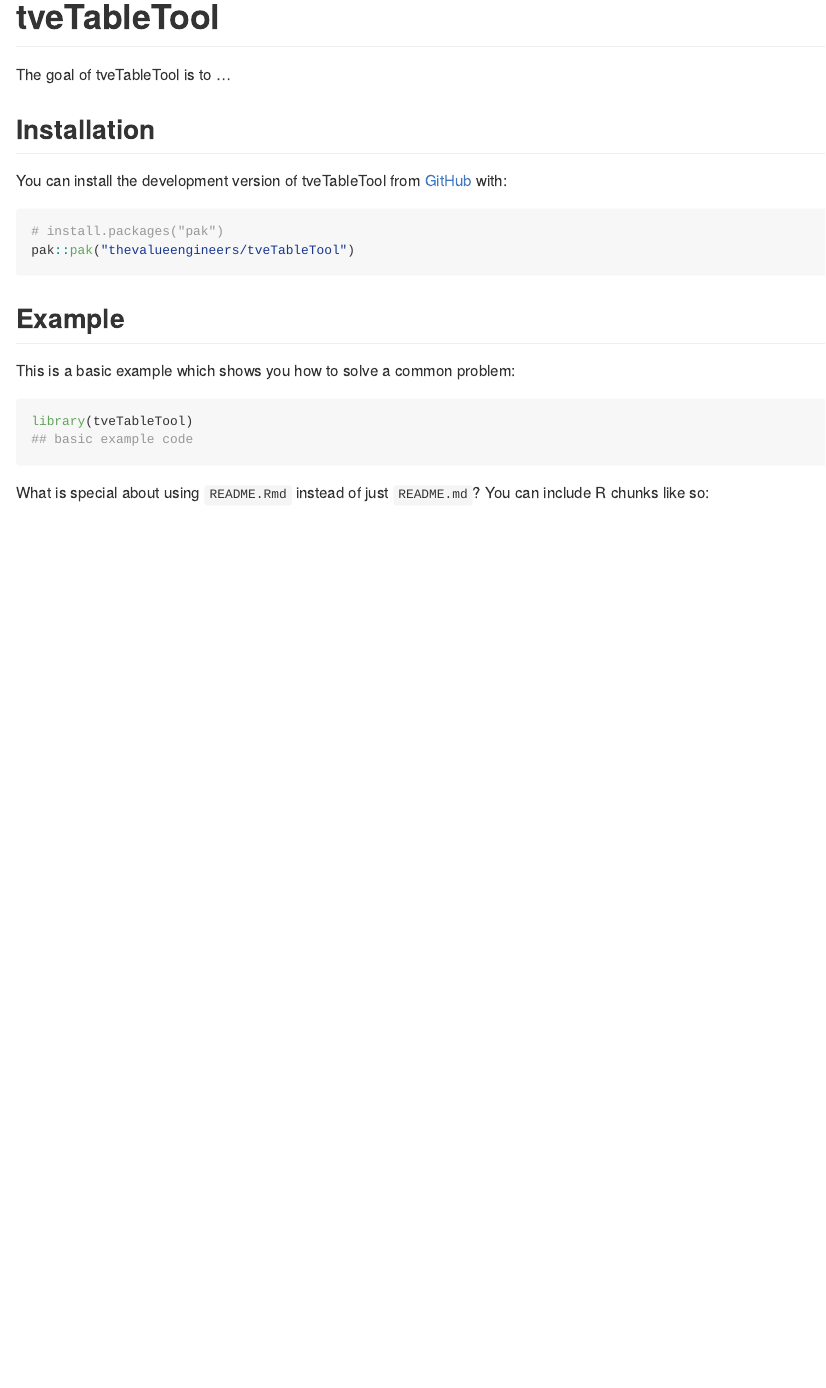
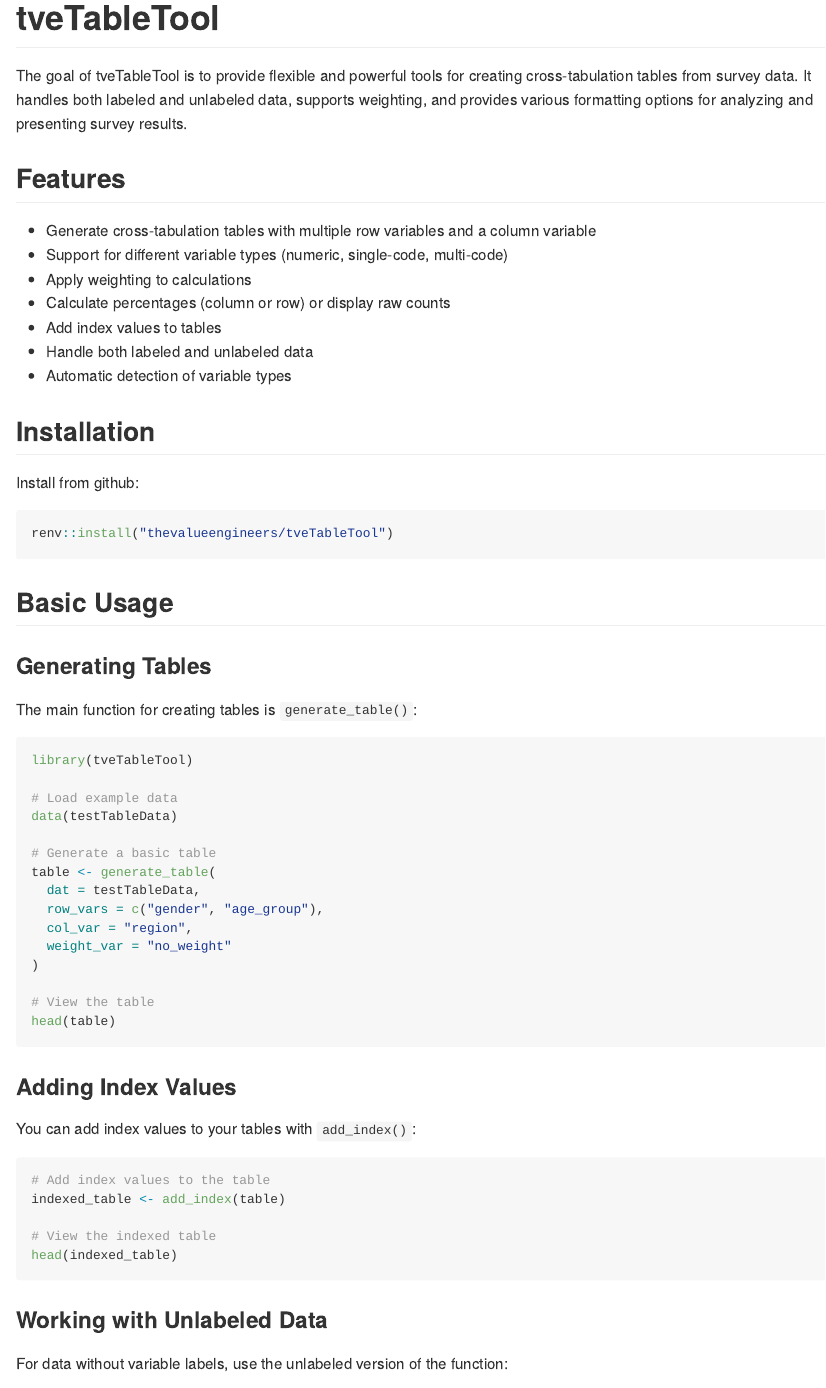
Before and after one commit to thevalueengineers/tveTableTool, an R Markdown document (README.Rmd): the page in a window 1100 px wide, from its top. The pictures show the output file README.md that the author committed with the source, drawn offline in the style of GitHub; badge pictures from the web are left out.

Commit message:
updating README with basic package workflow

````diff
--- a/README.Rmd
+++ b/README.Rmd
@@ -19,33 +19,63 @@
 [![R-CMD-check](https://github.com/thevalueengineers/tveTableTool/actions/workflows/R-CMD-check.yaml/badge.svg)](https://github.com/thevalueengineers/tveTableTool/actions/workflows/R-CMD-check.yaml)
 <!-- badges: end -->
 
-The goal of tveTableTool is to ...
+The goal of tveTableTool is to provide flexible and powerful tools for creating cross-tabulation tables from survey data. It handles both labeled and unlabeled data, supports weighting, and provides various formatting options for analyzing and presenting survey results.
+
+## Features
+
+* Generate cross-tabulation tables with multiple row variables and a column variable
+* Support for different variable types (numeric, single-code, multi-code)
+* Apply weighting to calculations
+* Calculate percentages (column or row) or display raw counts
+* Add index values to tables
+* Handle both labeled and unlabeled data
+* Automatic detection of variable types
 
 ## Installation
 
-You can install the development version of tveTableTool from [GitHub](https://github.com/) with:
+Install from github:
 
-``` r
-# install.packages("pak")
-pak::pak("thevalueengineers/tveTableTool")
+``` {r eval=FALSE}
+renv::install("thevalueengineers/tveTableTool")
 ```
 
-## Example
+## Basic Usage
 
-This is a basic example which shows you how to solve a common problem:
+### Generating Tables
 
-```{r example}
+The main function for creating tables is `generate_table()`:
+
+```{r eval=FALSE}
 library(tveTableTool)
-## basic example code
+
+# Load example data
+data(testTableData)
+
+# Generate a basic table
+table <- generate_table(
+  dat = testTableData,
+  row_vars = c("gender", "age_group"),
+  col_var = "region",
+  weight_var = "no_weight"
+)
+
+# View the table
+head(table)
 ```
 
-What is special about using `README.Rmd` instead of just `README.md`? You can include R chunks like so:
+### Adding Index Values
 
-```{r cars}
-summary(cars)
+You can add index values to your tables with `add_index()`:
+
+```{r eval=FALSE}
+# Add index values to the table
+indexed_table <- add_index(table)
+
+# View the indexed table
+head(indexed_table)
 ```
 
-You'll still need to render `README.Rmd` regularly, to keep `README.md` up-to-date. `devtools::build_readme()` is handy for this.
+### Working with Unlabeled Data
 
-You can also embed plots, for example:
+For data without variable labels, use the unlabeled version of the function:
 
````
Also changed, not shown: README.md, README.Rmd (51 more changed lines).
